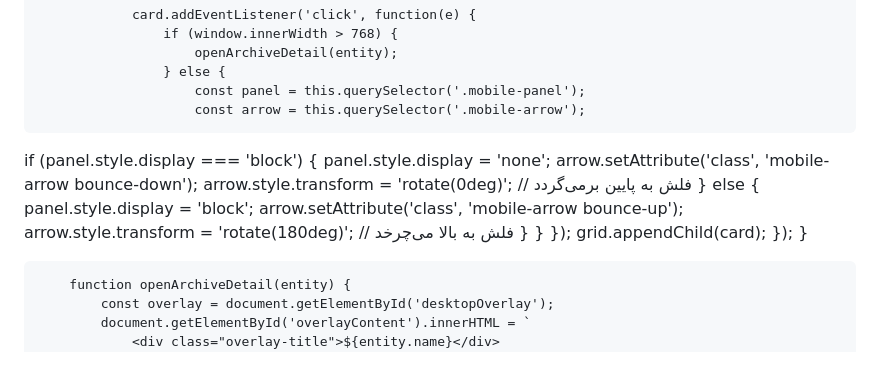
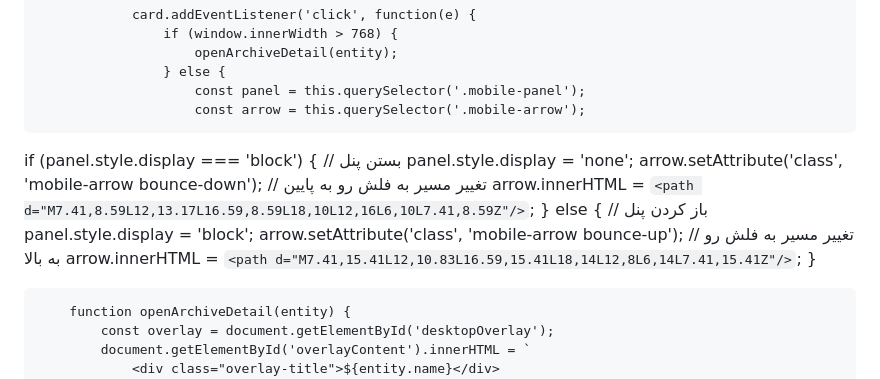
Before and after one commit to Google-Books/Famous-Experiences, a Markdown page: README.md, the part around the change. GitHub-like rendering.

```diff
--- a/README.md
+++ b/README.md
@@ -149,19 +149,18 @@
                         const panel = this.querySelector('.mobile-panel');
                         const arrow = this.querySelector('.mobile-arrow');
 if (panel.style.display === 'block') {
+    // بستن پنل
     panel.style.display = 'none';
     arrow.setAttribute('class', 'mobile-arrow bounce-down');
-    arrow.style.transform = 'rotate(0deg)'; // فلش به پایین برمی‌گردد
+    // تغییر مسیر به فلش رو به پایین
+    arrow.innerHTML = `<path d="M7.41,8.59L12,13.17L16.59,8.59L18,10L12,16L6,10L7.41,8.59Z"/>`;
 } else {
+    // باز کردن پنل
     panel.style.display = 'block';
     arrow.setAttribute('class', 'mobile-arrow bounce-up');
-    arrow.style.transform = 'rotate(180deg)'; // فلش به بالا می‌چرخد
+    // تغییر مسیر به فلش رو به بالا
+    arrow.innerHTML = `<path d="M7.41,15.41L12,10.83L16.59,15.41L18,14L12,8L6,14L7.41,15.41Z"/>`;
 }
-                    }
-                });
-                grid.appendChild(card);
-            });
-        }
 
         function openArchiveDetail(entity) {
             const overlay = document.getElementById('desktopOverlay');
```
